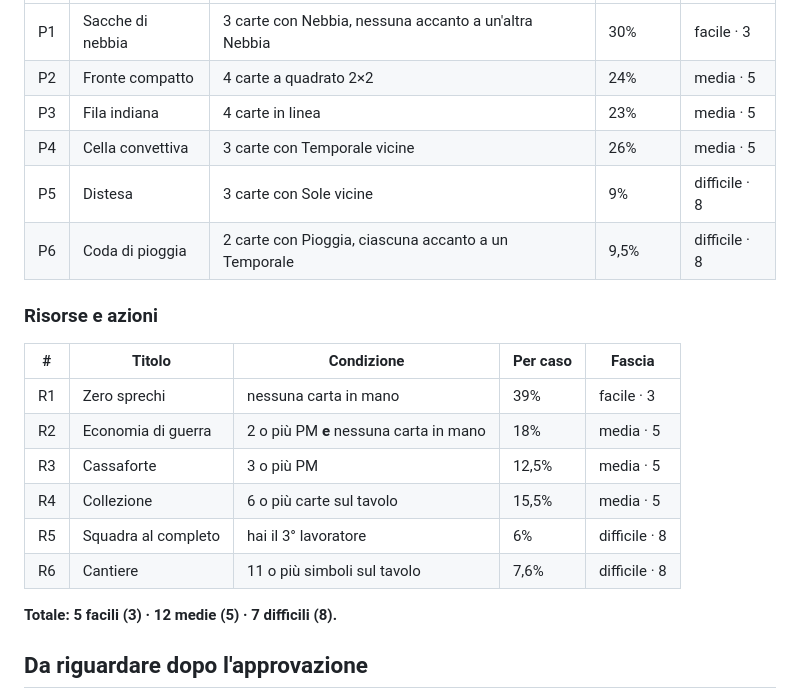
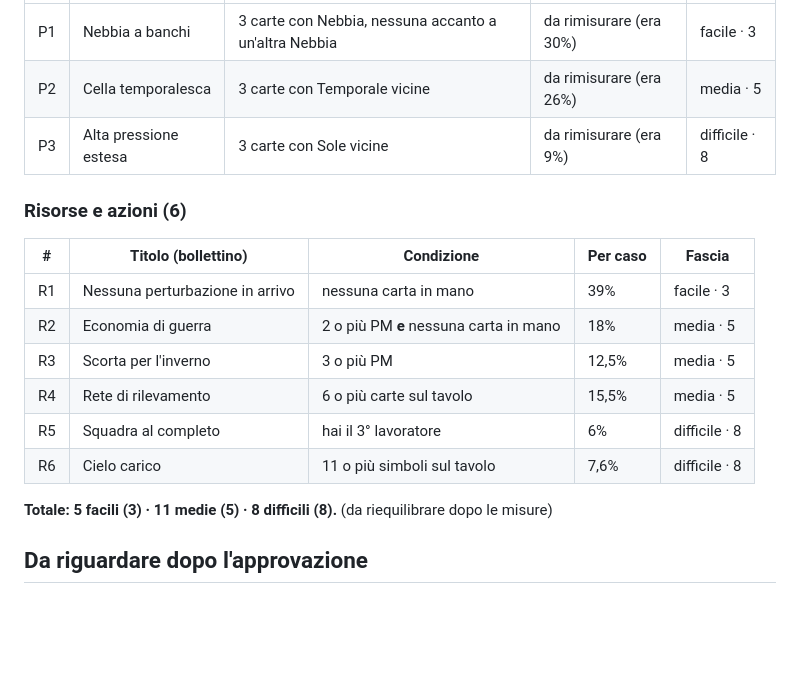
Before and after one commit to olivieridomenicopodcast/Domani-Piove, a Markdown page: docs/OBIETTIVI-SEGRETI-BOZZA.md, the part around one of its changes. Drawn GitHub-style; blank space fills up the shorter version.

```diff
--- a/docs/OBIETTIVI-SEGRETI-BOZZA.md
+++ b/docs/OBIETTIVI-SEGRETI-BOZZA.md
@@ -45,22 +56,19 @@ Chi mira all'obiettivo lo raggiunge più spesso: dopo la tua approvazione insegn
 |---|---|---|---|---|
-| P1 | Sacche di nebbia | 3 carte con Nebbia, nessuna accanto a un'altra Nebbia | 30% | facile · 3 |
-| P2 | Fronte compatto | 4 carte a quadrato 2×2 | 24% | media · 5 |
-| P3 | Fila indiana | 4 carte in linea | 23% | media · 5 |
-| P4 | Cella convettiva | 3 carte con Temporale vicine | 26% | media · 5 |
-| P5 | Distesa | 3 carte con Sole vicine | 9% | difficile · 8 |
-| P6 | Coda di pioggia | 2 carte con Pioggia, ciascuna accanto a un Temporale | 9,5% | difficile · 8 |
+| P1 | Nebbia a banchi | 3 carte con Nebbia, nessuna accanto a un'altra Nebbia | da rimisurare (era 30%) | facile · 3 |
+| P2 | Cella temporalesca | 3 carte con Temporale vicine | da rimisurare (era 26%) | media · 5 |
+| P3 | Alta pressione estesa | 3 carte con Sole vicine | da rimisurare (era 9%) | difficile · 8 |
 
-### Risorse e azioni
-| # | Titolo | Condizione | Per caso | Fascia |
+### Risorse e azioni (6)
+| # | Titolo (bollettino) | Condizione | Per caso | Fascia |
 |---|---|---|---|---|
-| R1 | Zero sprechi | nessuna carta in mano | 39% | facile · 3 |
+| R1 | Nessuna perturbazione in arrivo | nessuna carta in mano | 39% | facile · 3 |
 | R2 | Economia di guerra | 2 o più PM **e** nessuna carta in mano | 18% | media · 5 |
-| R3 | Cassaforte | 3 o più PM | 12,5% | media · 5 |
-| R4 | Collezione | 6 o più carte sul tavolo | 15,5% | media · 5 |
+| R3 | Scorta per l'inverno | 3 o più PM | 12,5% | media · 5 |
+| R4 | Rete di rilevamento | 6 o più carte sul tavolo | 15,5% | media · 5 |
 | R5 | Squadra al completo | hai il 3° lavoratore | 6% | difficile · 8 |
-| R6 | Cantiere | 11 o più simboli sul tavolo | 7,6% | difficile · 8 |
+| R6 | Cielo carico | 11 o più simboli sul tavolo | 7,6% | difficile · 8 |
 
-**Totale: 5 facili (3) · 12 medie (5) · 7 difficili (8).**
+**Totale: 5 facili (3) · 11 medie (5) · 8 difficili (8).** (da riequilibrare dopo le misure)
 
 ## Da riguardare dopo l'approvazione
 - Insegnare all'AI a scegliere e perseguire l'obiettivo; rimisurare le percentuali «mirando» e ritoccare le fasce.
```
Also changed, not shown: other parts of docs/OBIETTIVI-SEGRETI-BOZZA.md (+32 -21 lines).
